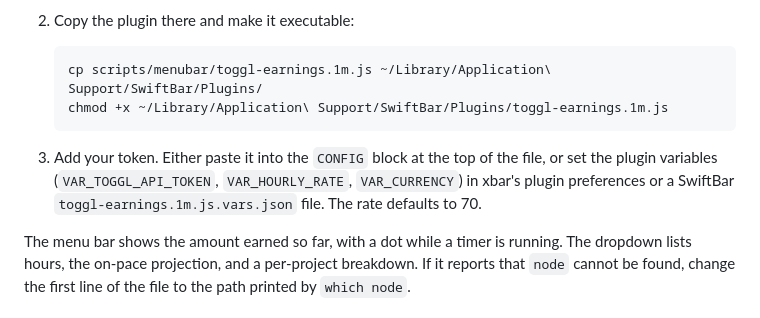
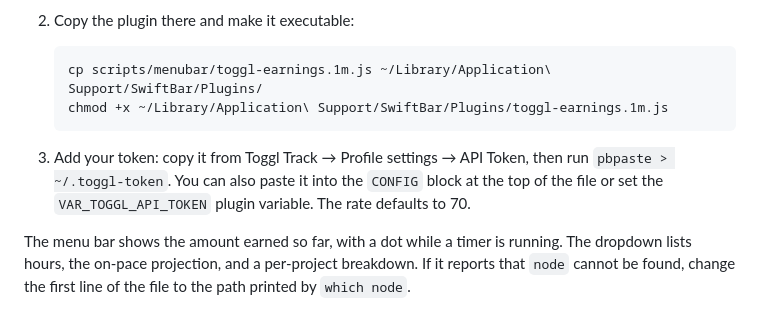
Before and after one commit to eikyo09/gatsby-starter-datocms-homepage, a Markdown page: README.md, the part around the change. Drawn GitHub-style.

Commit message:
README: document ~/.toggl-token for the menu bar plugin
Co-Authored-By: Claude Fable 5.1 <noreply@anthropic.com>
Claude-Session: https://claude.ai/code/session_01EoHJznr8o9cyFioaMAPeKh

````diff
--- a/README.md
+++ b/README.md
@@ -94,7 +94,7 @@ yarn earnings --json     # raw data
    chmod +x ~/Library/Application\ Support/SwiftBar/Plugins/toggl-earnings.1m.js
    ```
 
-1. Add your token. Either paste it into the `CONFIG` block at the top of the file, or set the plugin variables (`VAR_TOGGL_API_TOKEN`, `VAR_HOURLY_RATE`, `VAR_CURRENCY`) in xbar's plugin preferences or a SwiftBar `toggl-earnings.1m.js.vars.json` file. The rate defaults to 70.
+1. Add your token: copy it from Toggl Track → Profile settings → API Token, then run `pbpaste > ~/.toggl-token`. You can also paste it into the `CONFIG` block at the top of the file or set the `VAR_TOGGL_API_TOKEN` plugin variable. The rate defaults to 70.
 
 The menu bar shows the amount earned so far, with a dot while a timer is running. The dropdown lists hours, the on-pace projection, and a per-project breakdown. If it reports that `node` cannot be found, change the first line of the file to the path printed by `which node`.
 
````
